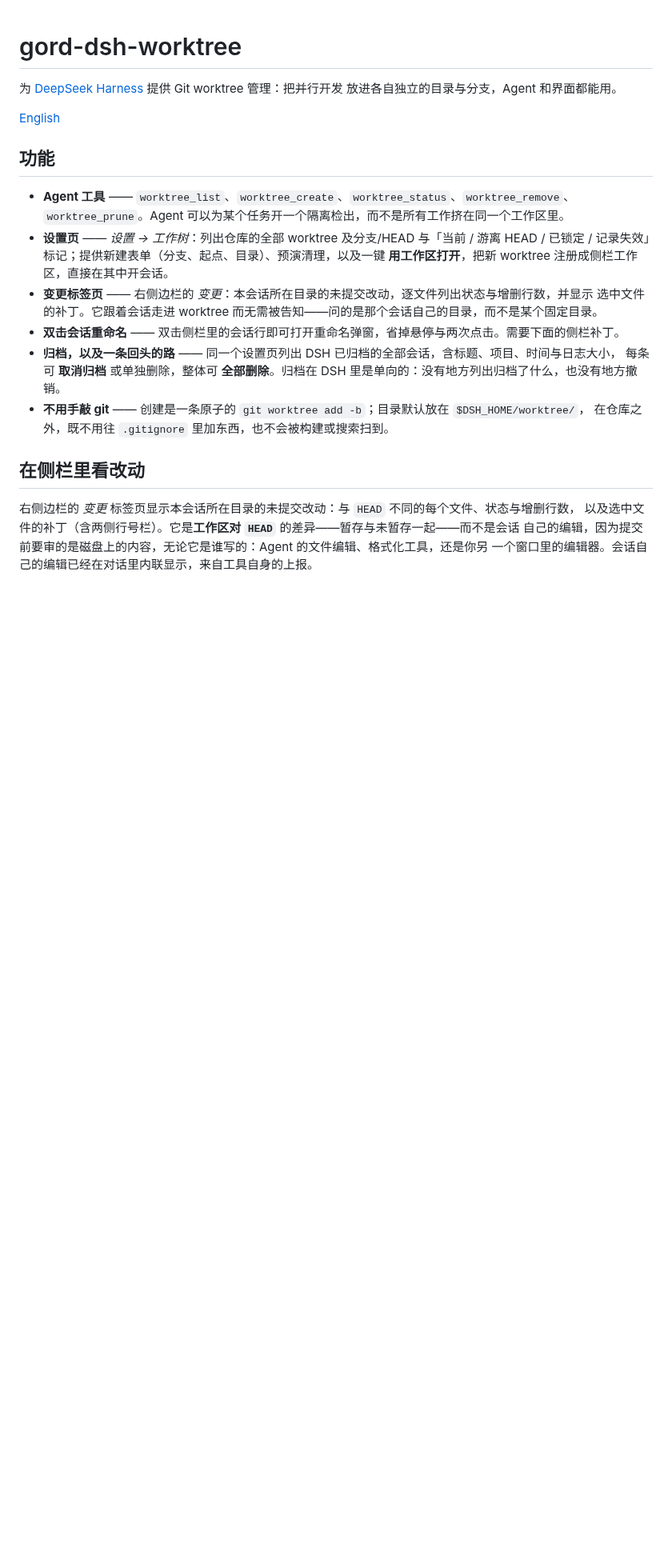
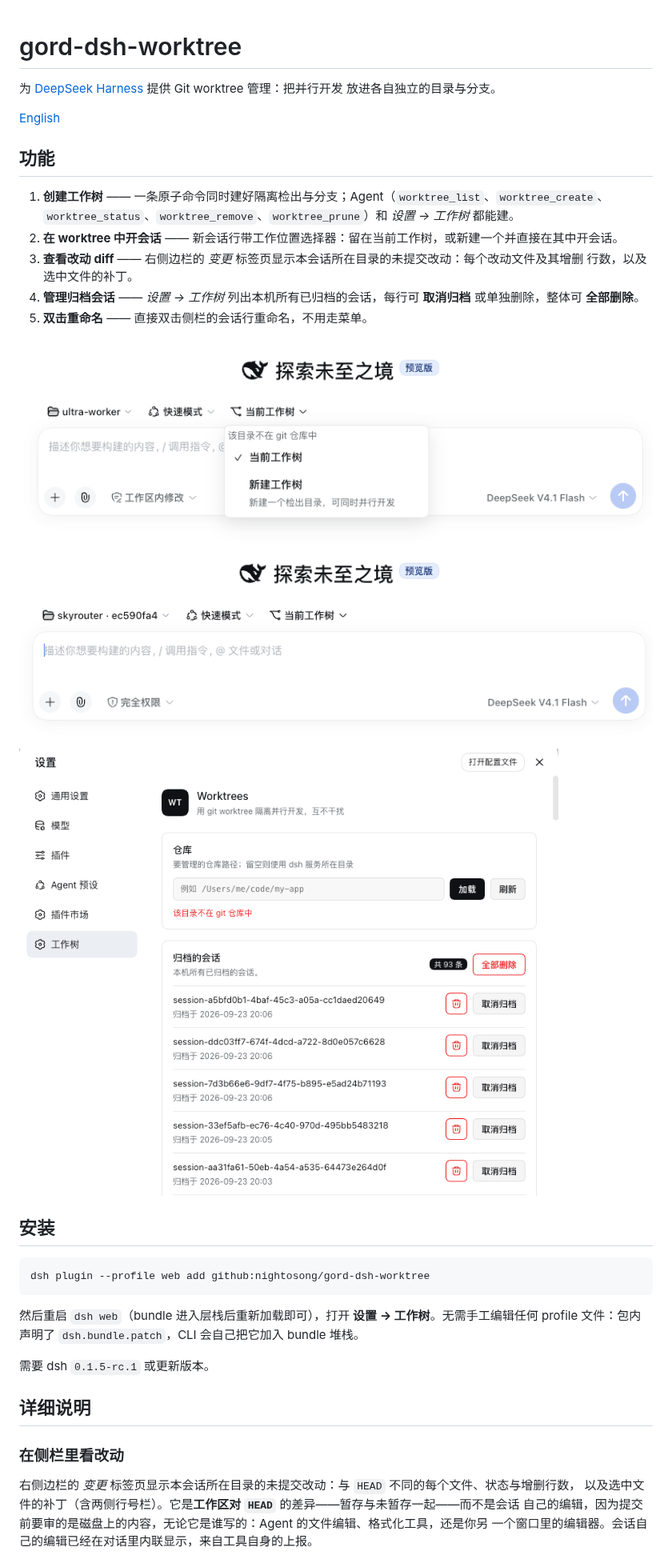
Before and after one commit to nightosong/gord-dsh-worktree, a Markdown page: README.zh.md, the part around one of its changes. Shown at 80% size. Rendered like a GitHub page; pictures changed too: docs/images/new-session-worktree-picker.png, docs/images/session-in-worktree.png, docs/images/worktree-settings.png; blank space fills up the shorter version.

````diff
--- a/README.zh.md
+++ b/README.zh.md
@@ -1,26 +1,41 @@
 # gord-dsh-worktree
 
 为 [DeepSeek Harness](https://github.com/deepseek-ai/deepseek-harness) 提供 Git worktree 管理：把并行开发
-放进各自独立的目录与分支，Agent 和界面都能用。
+放进各自独立的目录与分支。
 
 [English](README.md)
 
 ## 功能
 
-- **Agent 工具** —— `worktree_list`、`worktree_create`、`worktree_status`、`worktree_remove`、
-  `worktree_prune`。Agent 可以为某个任务开一个隔离检出，而不是所有工作挤在同一个工作区里。
-- **设置页** —— *设置 → 工作树*：列出仓库的全部 worktree 及分支/HEAD 与「当前 / 游离 HEAD / 已锁定 /
-  记录失效」标记；提供新建表单（分支、起点、目录）、预演清理，以及一键 **用工作区打开**，把新 worktree
-  注册成侧栏工作区，直接在其中开会话。
-- **变更标签页** —— 右侧边栏的 *变更*：本会话所在目录的未提交改动，逐文件列出状态与增删行数，并显示
-  选中文件的补丁。它跟着会话走进 worktree 而无需被告知——问的是那个会话自己的目录，而不是某个固定目录。
-- **双击会话重命名** —— 双击侧栏里的会话行即可打开重命名弹窗，省掉悬停与两次点击。需要下面的侧栏补丁。
-- **归档，以及一条回头的路** —— 同一个设置页列出 DSH 已归档的全部会话，含标题、项目、时间与日志大小，
-  每条可 **取消归档** 或单独删除，整体可 **全部删除**。归档在 DSH 里是单向的：没有地方列出归档了什么，也没有地方撤销。
-- **不用手敲 git** —— 创建是一条原子的 `git worktree add -b`；目录默认放在 `$DSH_HOME/worktree/`，
-  在仓库之外，既不用往 `.gitignore` 里加东西，也不会被构建或搜索扫到。
+1. **创建工作树** —— 一条原子命令同时建好隔离检出与分支；Agent（`worktree_list`、`worktree_create`、
+   `worktree_status`、`worktree_remove`、`worktree_prune`）和 *设置 → 工作树* 都能建。
+2. **在 worktree 中开会话** —— 新会话行带工作位置选择器：留在当前工作树，或新建一个并直接在其中开会话。
+3. **查看改动 diff** —— 右侧边栏的 *变更* 标签页显示本会话所在目录的未提交改动：每个改动文件及其增删
+   行数，以及选中文件的补丁。
+4. **管理归档会话** —— *设置 → 工作树* 列出本机所有已归档的会话，每行可 **取消归档** 或单独删除，整体可
+   **全部删除**。
+5. **双击重命名** —— 直接双击侧栏的会话行重命名，不用走菜单。
 
-## 在侧栏里看改动
+![新会话行上的工作树选择器，展开态：当前工作树与新建工作树](docs/images/new-session-worktree-picker.png)
+
+![会话运行在 worktree 中，新会话行显示工作位置选择器](docs/images/session-in-worktree.png)
+
+![工作树设置页：仓库、新建表单、带操作的工作树列表，以及归档的会话卡片](docs/images/worktree-settings.png)
+
+## 安装
+
+```sh
+dsh plugin --profile web add github:nightosong/gord-dsh-worktree
+```
+
+然后重启 `dsh web`（bundle 进入层栈后重新加载即可），打开 **设置 → 工作树**。无需手工编辑任何 profile
+文件：包内声明了 `dsh.bundle.patch`，CLI 会自己把它加入 bundle 堆栈。
+
+需要 dsh `0.1.5-rc.1` 或更新版本。
+
+## 详细说明
+
+### 在侧栏里看改动
 
 右侧边栏的 *变更* 标签页显示本会话所在目录的未提交改动：与 `HEAD` 不同的每个文件、状态与增删行数，
 以及选中文件的补丁（含两侧行号栏）。它是**工作区对 `HEAD`** 的差异——暂存与未暂存一起——而不是会话
````
Also changed, not shown: other parts of README.zh.md (+3 -14 lines), README.md (+36 -45 lines), 1 other file.
